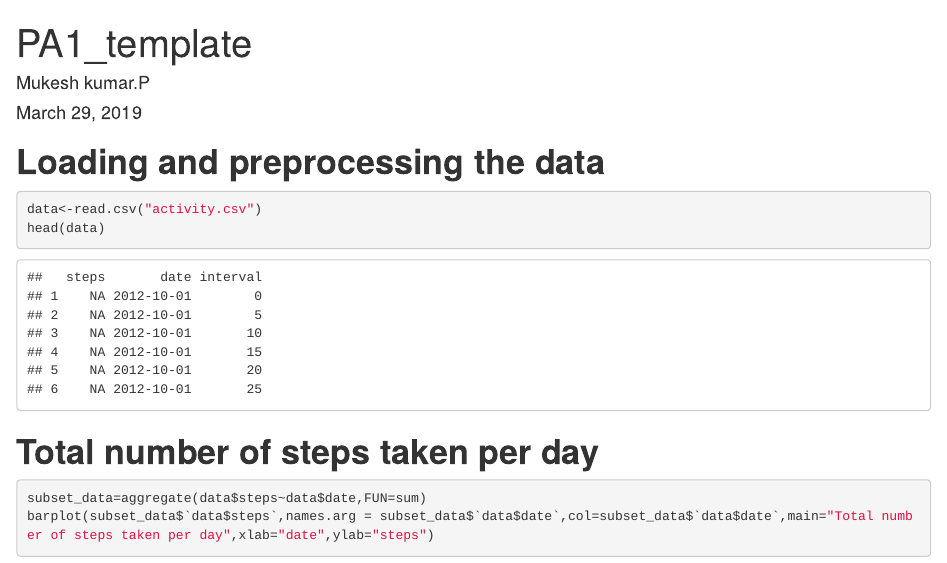
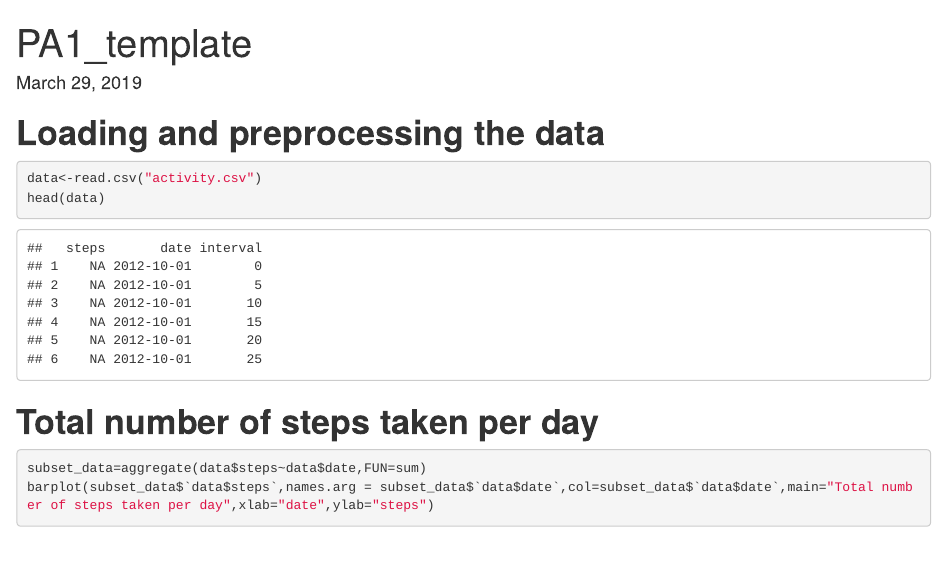
Before and after one commit to thesagarmahapatra/Personal-Activity-monitoring-Data-Analysis, an R Markdown document (PA1_template.Rmd): the page in a window 1100 px wide, from its top. Rendered offline with R 4.5, knitr and Pandoc, with nearby package versions; some code elsewhere in the file could not run offline.

Commit message:
Update PA1_template.Rmd

```diff
--- a/PA1_template.Rmd
+++ b/PA1_template.Rmd
@@ -1,6 +1,5 @@
 ---
 title: "PA1_template"
-author: "Mukesh kumar.P"
 date: "March 29, 2019"
 output: html_document
 ---
```
